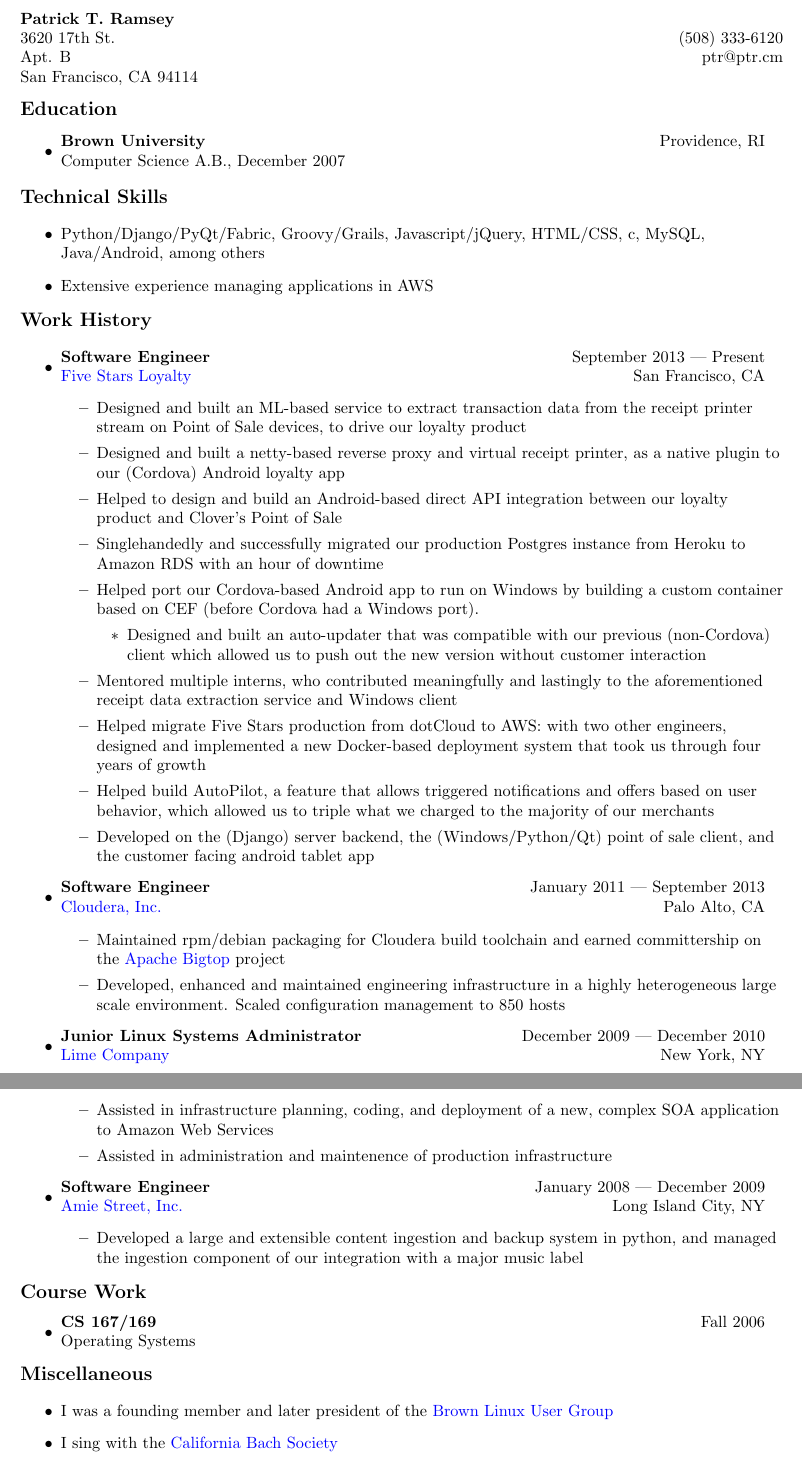
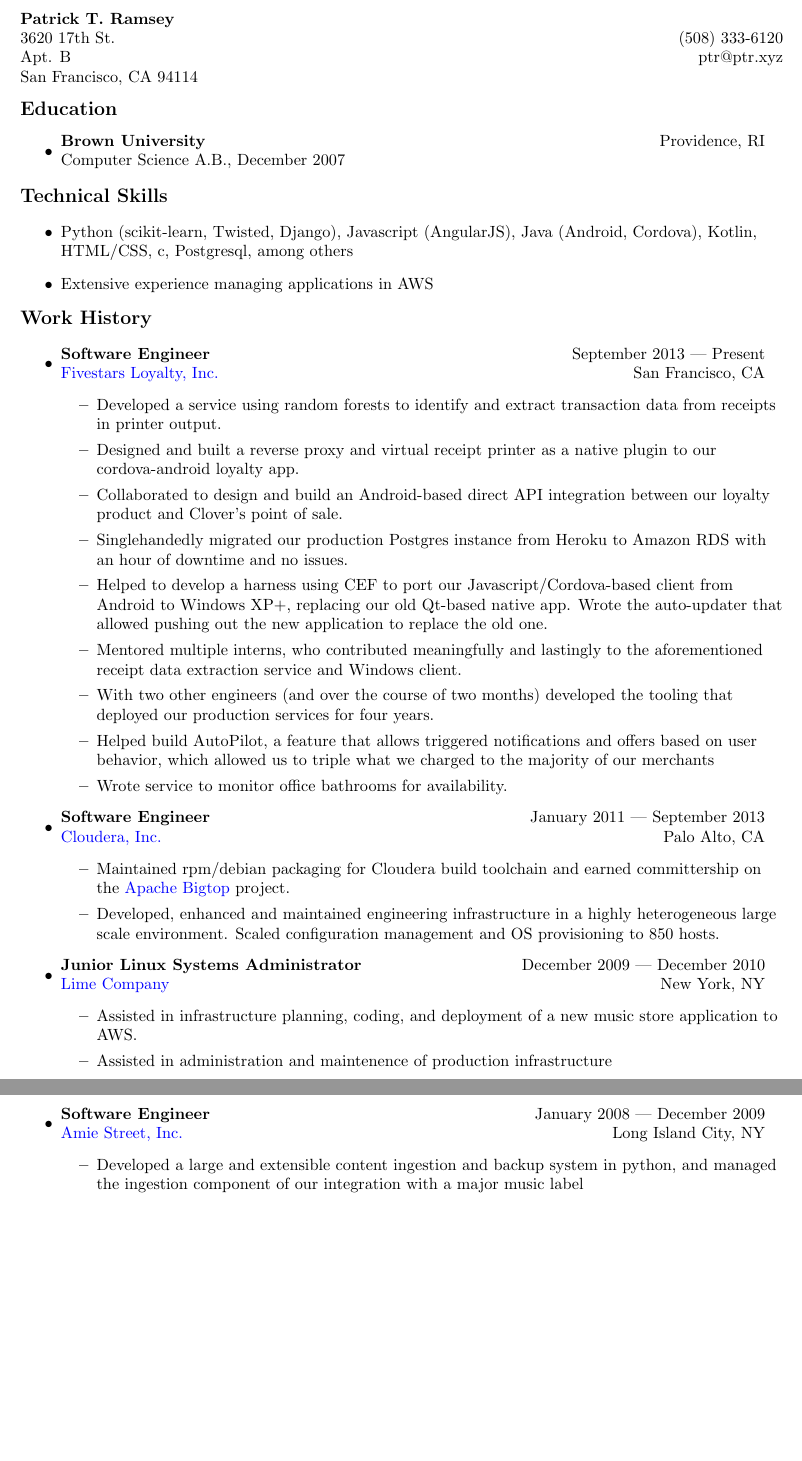
Before and after one commit to ptramsey/cv, a LaTeX CV (cv.tex): two parts of pages 1 and 2 of 2, joined at a grey line, cut so that both start at the same text, the shorter picture padded with empty space. Compiled offline with pdfLaTeX.

Commit message:
Incremental progress

```diff
--- a/cv.tex
+++ b/cv.tex
@@ -16,7 +16,7 @@
 \begin{tabular*}{6.5in}{l@{\extracolsep{\fill}}r}
 \textbf{Patrick T. Ramsey}  & \\
 3620 17th St.  & (508) 333-6120 \\
-Apt. B & ptr@ptr.cm \\
+Apt. B & ptr@ptr.xyz \\
 San Francisco, CA 94114 & \\
 \end{tabular*}
 \\
@@ -35,7 +35,7 @@
 {\large \textbf{Technical Skills}}
 
 \begin{itemize}
-\item Python/Django/PyQt/Fabric, Groovy/Grails, Javascript/jQuery, HTML/CSS, c, MySQL, Java/Android, among others
+    \item Python (scikit-learn, Twisted, Django), Javascript (AngularJS), Java (Android, Cordova), Kotlin, HTML/CSS, c, Postgresql, among others
 \item Extensive experience managing applications in AWS
 \end{itemize}
 
@@ -46,21 +46,19 @@
         %%%%%%%%%%%%%%%%%%%%%%%%%%%%%%%%%%%%%%%%%%%%%%%%%%%%%%%%%%%%%%%%%%
         \begin{tabular*}{6in}{l@{\extracolsep{\fill}}r}
             \textbf{Software Engineer} & September 2013 --- Present \\
-            \href{http://www.fivestars.com/}{Five Stars Loyalty} & San Francisco, CA \\
+            \href{http://www.fivestars.com/}{Fivestars Loyalty, Inc.} & San Francisco, CA \\
         \end{tabular*}
         \begin{itemize}
-            \item Designed and built an ML-based service to extract transaction data from the receipt printer stream on Point of Sale devices, to drive our loyalty product
-            \item Designed and built a netty-based reverse proxy and virtual receipt printer, as a native plugin to our (Cordova) Android loyalty app
-            \item Helped to design and build an Android-based direct API integration between our loyalty product and Clover's Point of Sale
-            \item Singlehandedly and successfully migrated our production Postgres instance from Heroku to Amazon RDS with an hour of downtime
-            \item Helped port our Cordova-based Android app to run on Windows by building a custom container based on CEF (before Cordova had a Windows port).
-                \begin{itemize}
-                    \item Designed and built an auto-updater that was compatible with our previous (non-Cordova) client which allowed us to push out the new version without customer interaction
-                \end{itemize}
-            \item Mentored multiple interns, who contributed meaningfully and lastingly to the aforementioned receipt data extraction service and Windows client
-            \item Helped migrate Five Stars production from dotCloud to AWS: with two other engineers, designed and implemented a new Docker-based deployment system that took us through four years of growth
+            \item Developed a service using random forests to identify and extract transaction data from receipts in printer output.
+            \item Designed and built a reverse proxy and virtual receipt printer as a native plugin to our cordova-android loyalty app.
+            \item Collaborated to design and build an Android-based direct API integration between our loyalty product and Clover's point of sale.
+            \item Singlehandedly migrated our production Postgres instance from Heroku to Amazon RDS with an hour of downtime and no issues.
+            \item Helped to develop a harness using CEF to port our Javascript/Cordova-based client from Android to Windows XP+, replacing our
+                old Qt-based native app.  Wrote the auto-updater that allowed pushing out the new application to replace the old one.
+            \item Mentored multiple interns, who contributed meaningfully and lastingly to the aforementioned receipt data extraction service and Windows client.
+            \item With two other engineers (and over the course of two months) developed the tooling that deployed our production services for four years.
             \item Helped build AutoPilot, a feature that allows triggered notifications and offers based on user behavior, which allowed us to triple what we charged to the majority of our merchants
-            \item Developed on the (Django) server backend, the (Windows/Python/Qt) point of sale client, and the customer facing android tablet app
+            \item Wrote service to monitor office bathrooms for availability.
         \end{itemize}
     \item
         %%%%%%%%%%%%%%%%%%%%%%%%%%%%%%%%%%%%%%%%%%%%%%%%%%%%%%%%%%%%%%%%%%
@@ -69,8 +67,8 @@
             \href{http://www.cloudera.com/}{Cloudera, Inc.} & Palo Alto, CA \\
         \end{tabular*}
         \begin{itemize}
-            \item Maintained rpm/debian packaging for Cloudera build toolchain and earned committership on the \href{http://bigtop.apache.org/}{Apache Bigtop} project
-            \item Developed, enhanced and maintained engineering infrastructure in a highly heterogeneous large scale environment.  Scaled configuration management to 850 hosts
+            \item Maintained rpm/debian packaging for Cloudera build toolchain and earned committership on the \href{http://bigtop.apache.org/}{Apache Bigtop} project.
+            \item Developed, enhanced and maintained engineering infrastructure in a highly heterogeneous large scale environment.  Scaled configuration management and OS provisioning to 850 hosts.
         \end{itemize}
     \item
         %%%%%%%%%%%%%%%%%%%%%%%%%%%%%%%%%%%%%%%%%%%%%%%%%%%%%%%%%%%%%%%%%%
@@ -79,7 +77,7 @@
             \href{http://www.limewire.com/}{Lime Company} & New York, NY \\
         \end{tabular*}
         \begin{itemize}
-            \item Assisted in infrastructure planning, coding, and deployment of a new, complex SOA application to Amazon Web Services
+            \item Assisted in infrastructure planning, coding, and deployment of a new music store application to AWS.
             \item Assisted in administration and maintenence of production infrastructure
         \end{itemize}
 
@@ -95,20 +93,4 @@
         %%%%%%%%%%%%%%%%%%%%%%%%%%%%%%%%%%%%%%%%%%%%%%%%%%%%%%%%%%%%%%%%%%
 \end{itemize}
 
-
-{\large \textbf{Course Work}}
-\begin{itemize}
-    \item
-        \begin{tabular*}{6in}{l@{\extracolsep{\fill}}r}
-            \textbf{CS 167/169} & Fall 2006 \\
-            Operating Systems & \\
-        \end{tabular*}
-\end{itemize}
-
-{\large \textbf{Miscellaneous}}
-
-\begin{itemize}
-    \item I was a founding member and later president of the \href{http://blug.brown.edu/}{Brown Linux User Group}
-    \item I sing with the \href{http://www.calbach.org/}{California Bach Society}
-\end{itemize}
 \end{document}
```
